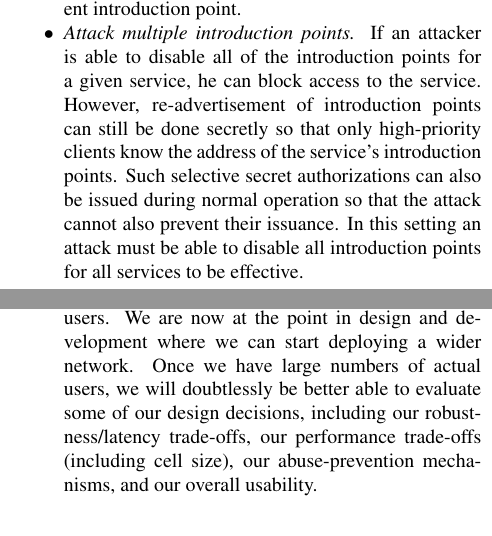
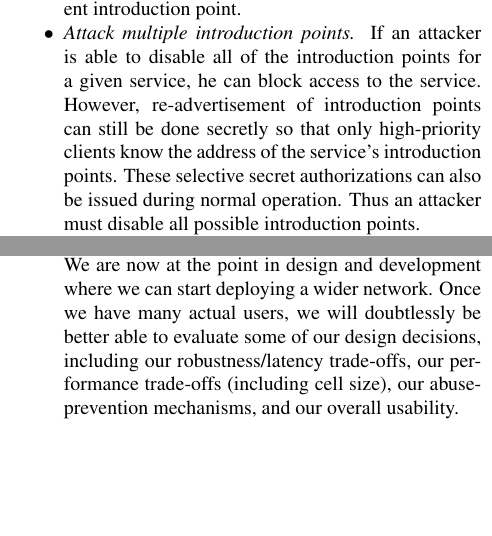
Before and after one commit to pruby/Tor-Mirror, a LaTeX paper (doc/tor-design.tex): two parts of the columns of pages 18 and 20 of 22, joined at a grey line, cut so that both start at the same text, the shorter picture padded with empty space. Compiled offline with pdfLaTeX; a LaTeX package or settings file that is missing is left out; a missing bibliography style is replaced by a similar one.

Commit message:
minor edits on edits on edits
git-svn-id: https://svn.torproject.org/svn/tor/trunk@742 55e972cd-5a19-0410-ae62-a4d7a52db4cd

```diff
--- a/doc/tor-design.tex
+++ b/doc/tor-design.tex
@@ -1687,10 +1687,9 @@ design withstands them.
   he can block access to the service. However, re-advertisement of
   introduction points can still be done secretly so that only
   high-priority clients know the address of the service's introduction
-  points.  Such selective secret authorizations can also be issued
-  during normal operation so that the attack cannot also prevent their
-  issuance.  In this setting an attack must be able to disable all
-  introduction points for all services to be effective.
+  points. These selective secret authorizations can also be issued
+  during normal operation. Thus an attacker must disable
+  all possible introduction points.
 
 \item \emph{Compromise an introduction point.} If an attacker controls
   an introduction point for a service, it can flood the service with
@@ -1945,7 +1944,7 @@ issues remaining to be ironed out. In particular:
   gain experience in deploying an anonymizing overlay network, and
   learn from having actual users.  We are now at the point in design
   and development where we can start deploying a wider network.  Once
-  we have large numbers of actual users, we will doubtlessly be better
+  we have many actual users, we will doubtlessly be better
   able to evaluate some of our design decisions, including our
   robustness/latency trade-offs, our performance trade-offs (including
   cell size), our abuse-prevention mechanisms, and
```
Also changed, not shown: doc/tor-design.bib (+0 -1 lines), doc/tor-design.tex (8 more changed lines).
